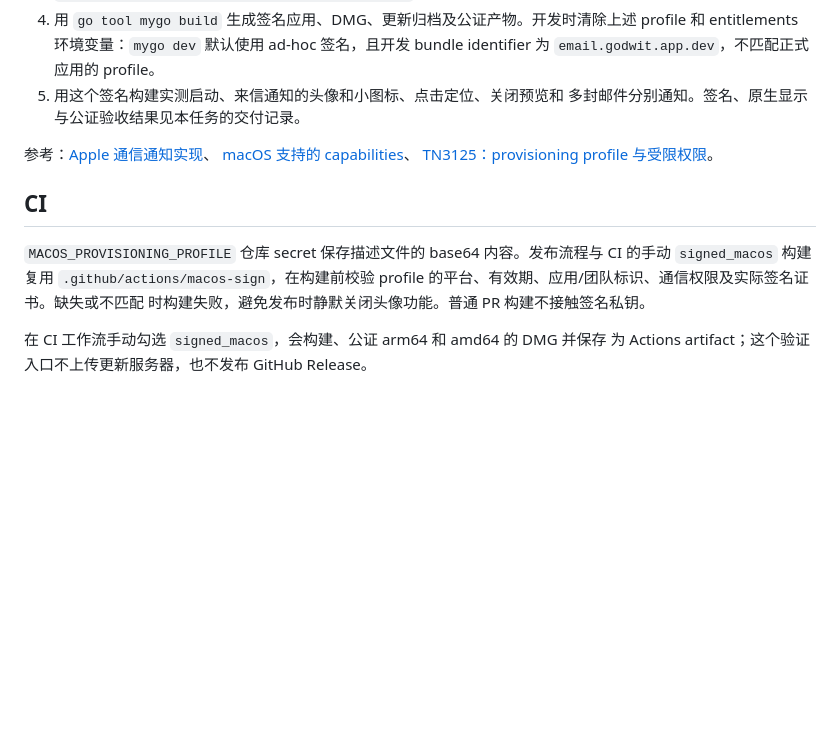
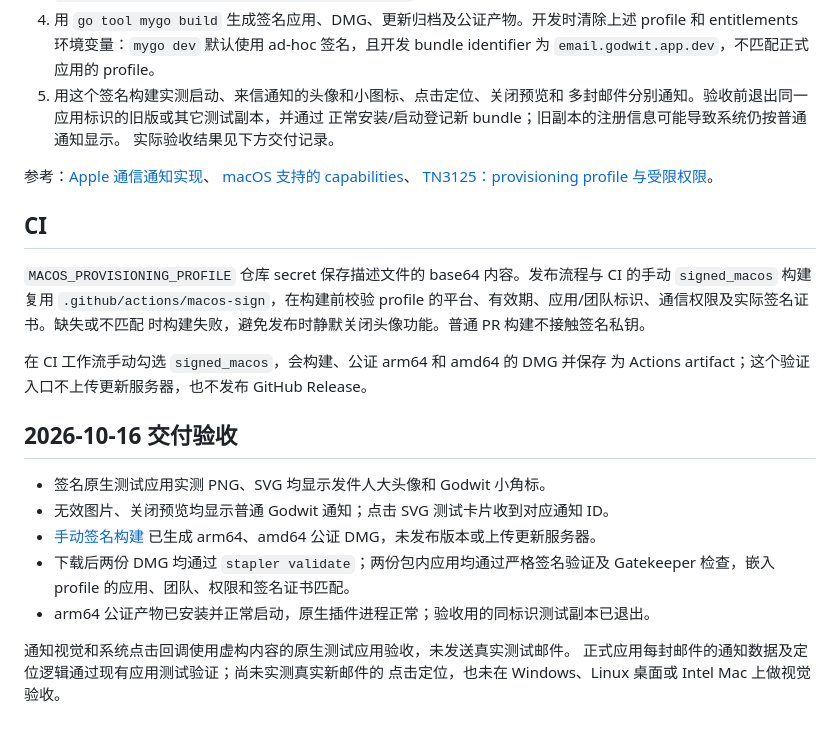
Before and after one commit to godwit-email/godwit, a Markdown page: docs/notifications.md, the part around the change. GitHub-like rendering; blank space fills up the shorter version.

Commit message:
docs: record signed notification delivery validation
Co-authored-by: Codex <noreply@openai.com>

```diff
--- a/docs/notifications.md
+++ b/docs/notifications.md
@@ -47,7 +47,9 @@ SVG 栅格化修复见 [#421](https://github.com/egoist/mygo/pull/421)。合入
    profile 和 entitlements 环境变量：`mygo dev` 默认使用 ad-hoc 签名，且开发 bundle
    identifier 为 `email.godwit.app.dev`，不匹配正式应用的 profile。
 5. 用这个签名构建实测启动、来信通知的头像和小图标、点击定位、关闭预览和
-   多封邮件分别通知。签名、原生显示与公证验收结果见本任务的交付记录。
+   多封邮件分别通知。验收前退出同一应用标识的旧版或其它测试副本，并通过
+   正常安装/启动登记新 bundle；旧副本的注册信息可能导致系统仍按普通通知显示。
+   实际验收结果见下方交付记录。
 
 参考：[Apple 通信通知实现](https://developer.apple.com/documentation/usernotifications/implementing-communication-notifications)、
 [macOS 支持的 capabilities](https://developer.apple.com/help/account/reference/supported-capabilities-macos/)、
@@ -62,3 +64,17 @@ profile 的平台、有效期、应用/团队标识、通信权限及实际签
 
 在 CI 工作流手动勾选 `signed_macos`，会构建、公证 arm64 和 amd64 的 DMG 并保存
 为 Actions artifact；这个验证入口不上传更新服务器，也不发布 GitHub Release。
+
+## 2026-10-16 交付验收
+
+- 签名原生测试应用实测 PNG、SVG 均显示发件人大头像和 Godwit 小角标。
+- 无效图片、关闭预览均显示普通 Godwit 通知；点击 SVG 测试卡片收到对应通知 ID。
+- [手动签名构建](https://github.com/godwit-email/godwit/actions/runs/38887761310)
+  已生成 arm64、amd64 公证 DMG，未发布版本或上传更新服务器。
+- 下载后两份 DMG 均通过 `stapler validate`；两份包内应用均通过严格签名验证及
+  Gatekeeper 检查，嵌入 profile 的应用、团队、权限和签名证书匹配。
+- arm64 公证产物已安装并正常启动，原生插件进程正常；验收用的同标识测试副本已退出。
+
+通知视觉和系统点击回调使用虚构内容的原生测试应用验收，未发送真实测试邮件。
+正式应用每封邮件的通知数据及定位逻辑通过现有应用测试验证；尚未实测真实新邮件的
+点击定位，也未在 Windows、Linux 桌面或 Intel Mac 上做视觉验收。
```
